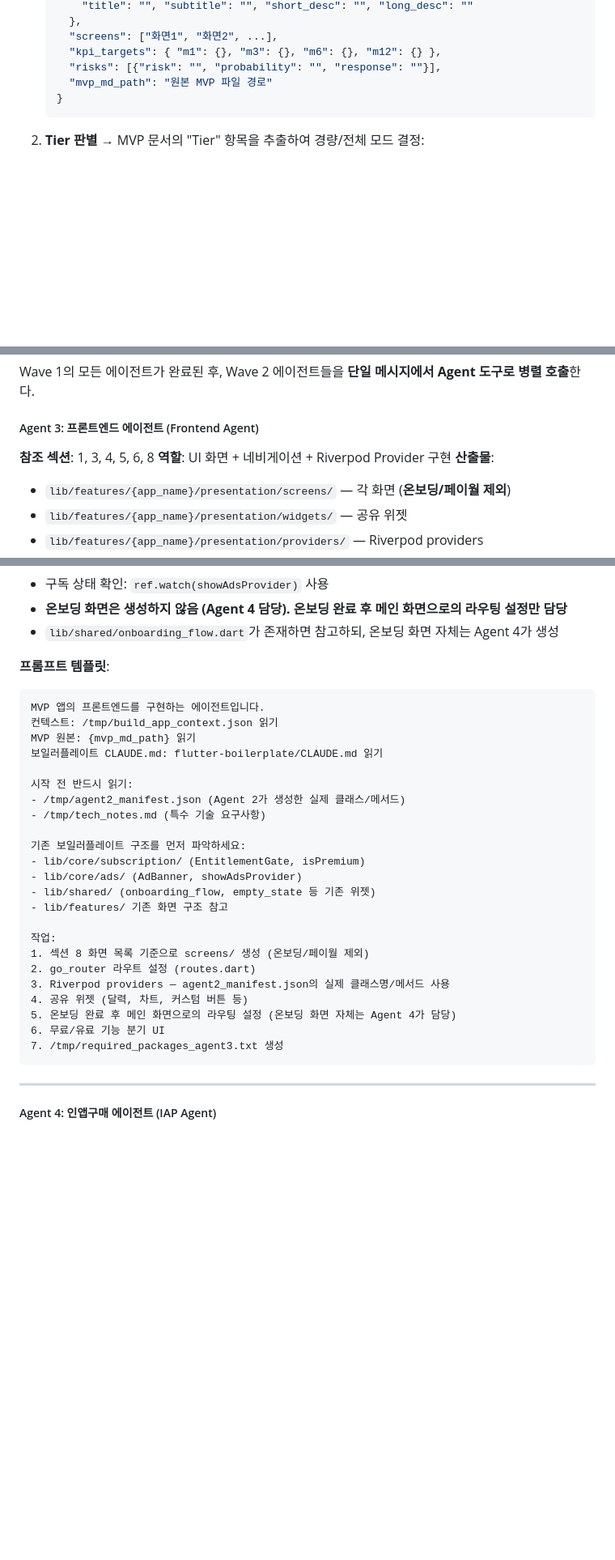
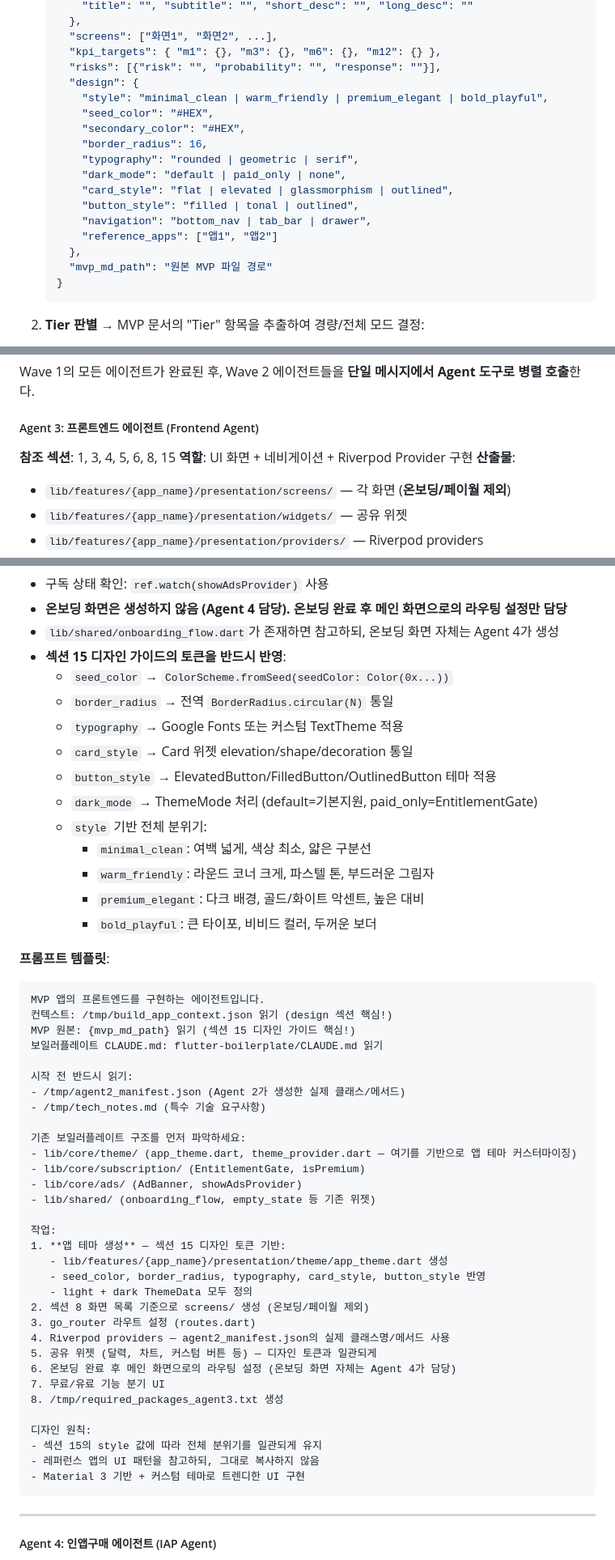
Before and after one commit to bambwc20/zen-journal, a Markdown page: .claude/commands/build-app.md, 3 parts joined by grey strips. Shown at 81% size. Drawn GitHub-style; blank space fills up the shorter version.

````diff
--- a/.claude/commands/build-app.md
+++ b/.claude/commands/build-app.md
@@ -59,6 +60,18 @@ $ARGUMENTS = MVP md 파일 경로
      "screens": ["화면1", "화면2", ...],
      "kpi_targets": { "m1": {}, "m3": {}, "m6": {}, "m12": {} },
      "risks": [{"risk": "", "probability": "", "response": ""}],
+     "design": {
+       "style": "minimal_clean | warm_friendly | premium_elegant | bold_playful",
+       "seed_color": "#HEX",
+       "secondary_color": "#HEX",
+       "border_radius": 16,
+       "typography": "rounded | geometric | serif",
+       "dark_mode": "default | paid_only | none",
+       "card_style": "flat | elevated | glassmorphism | outlined",
+       "button_style": "filled | tonal | outlined",
+       "navigation": "bottom_nav | tab_bar | drawer",
+       "reference_apps": ["앱1", "앱2"]
+     },
      "mvp_md_path": "원본 MVP 파일 경로"
    }
    ```
@@ -213,7 +226,7 @@ MVP 원본: {mvp_md_path} 읽기
 Wave 1의 모든 에이전트가 완료된 후, Wave 2 에이전트들을 **단일 메시지에서 Agent 도구로 병렬 호출**한다.
 
 ##### Agent 3: 프론트엔드 에이전트 (Frontend Agent)
-**참조 섹션**: 1, 3, 4, 5, 6, 8
+**참조 섹션**: 1, 3, 4, 5, 6, 8, 15
 **역할**: UI 화면 + 네비게이션 + Riverpod Provider 구현
 **산출물**:
 - `lib/features/{app_name}/presentation/screens/` — 각 화면 (**온보딩/페이월 제외**)
@@ -234,12 +247,24 @@ Wave 1의 모든 에이전트가 완료된 후, Wave 2 에이전트들을 **단
 - 구독 상태 확인: `ref.watch(showAdsProvider)` 사용
 - **온보딩 화면은 생성하지 않음 (Agent 4 담당). 온보딩 완료 후 메인 화면으로의 라우팅 설정만 담당**
 - `lib/shared/onboarding_flow.dart`가 존재하면 참고하되, 온보딩 화면 자체는 Agent 4가 생성
+- **섹션 15 디자인 가이드의 토큰을 반드시 반영**:
+  - `seed_color` → `ColorScheme.fromSeed(seedColor: Color(0x...))`
+  - `border_radius` → 전역 `BorderRadius.circular(N)` 통일
+  - `typography` → Google Fonts 또는 커스텀 TextTheme 적용
+  - `card_style` → Card 위젯 elevation/shape/decoration 통일
+  - `button_style` → ElevatedButton/FilledButton/OutlinedButton 테마 적용
+  - `dark_mode` → ThemeMode 처리 (default=기본지원, paid_only=EntitlementGate)
+  - `style` 기반 전체 분위기:
+    - `minimal_clean`: 여백 넓게, 색상 최소, 얇은 구분선
+    - `warm_friendly`: 라운드 코너 크게, 파스텔 톤, 부드러운 그림자
+    - `premium_elegant`: 다크 배경, 골드/화이트 악센트, 높은 대비
+    - `bold_playful`: 큰 타이포, 비비드 컬러, 두꺼운 보더
 
 **프롬프트 템플릿**:
 ```
 MVP 앱의 프론트엔드를 구현하는 에이전트입니다.
-컨텍스트: /tmp/build_app_context.json 읽기
-MVP 원본: {mvp_md_path} 읽기
+컨텍스트: /tmp/build_app_context.json 읽기 (design 섹션 핵심!)
+MVP 원본: {mvp_md_path} 읽기 (섹션 15 디자인 가이드 핵심!)
 보일러플레이트 CLAUDE.md: flutter-boilerplate/CLAUDE.md 읽기
 
 시작 전 반드시 읽기:
@@ -247,19 +272,28 @@ MVP 원본: {mvp_md_path} 읽기
 - /tmp/tech_notes.md (특수 기술 요구사항)
 
 기존 보일러플레이트 구조를 먼저 파악하세요:
+- lib/core/theme/ (app_theme.dart, theme_provider.dart — 여기를 기반으로 앱 테마 커스터마이징)
 - lib/core/subscription/ (EntitlementGate, isPremium)
 - lib/core/ads/ (AdBanner, showAdsProvider)
 - lib/shared/ (onboarding_flow, empty_state 등 기존 위젯)
-- lib/features/ 기존 화면 구조 참고
 
 작업:
-1. 섹션 8 화면 목록 기준으로 screens/ 생성 (온보딩/페이월 제외)
-2. go_router 라우트 설정 (routes.dart)
-3. Riverpod providers — agent2_manifest.json의 실제 클래스명/메서드 사용
-4. 공유 위젯 (달력, 차트, 커스텀 버튼 등)
-5. 온보딩 완료 후 메인 화면으로의 라우팅 설정 (온보딩 화면 자체는 Agent 4가 담당)
-6. 무료/유료 기능 분기 UI
-7. /tmp/required_packages_agent3.txt 생성
+1. **앱 테마 생성** — 섹션 15 디자인 토큰 기반:
+   - lib/features/{app_name}/presentation/theme/app_theme.dart 생성
+   - seed_color, border_radius, typography, card_style, button_style 반영
+   - light + dark ThemeData 모두 정의
+2. 섹션 8 화면 목록 기준으로 screens/ 생성 (온보딩/페이월 제외)
+3. go_router 라우트 설정 (routes.dart)
+4. Riverpod providers — agent2_manifest.json의 실제 클래스명/메서드 사용
+5. 공유 위젯 (달력, 차트, 커스텀 버튼 등) — 디자인 토큰과 일관되게
+6. 온보딩 완료 후 메인 화면으로의 라우팅 설정 (온보딩 화면 자체는 Agent 4가 담당)
+7. 무료/유료 기능 분기 UI
+8. /tmp/required_packages_agent3.txt 생성
+
+디자인 원칙:
+- 섹션 15의 style 값에 따라 전체 분위기를 일관되게 유지
+- 레퍼런스 앱의 UI 패턴을 참고하되, 그대로 복사하지 않음
+- Material 3 기반 + 커스텀 테마로 트렌디한 UI 구현
 ```
 
 ---
````
Also changed, not shown: other parts of .claude/commands/build-app.md (+1 -0 lines), .claude/commands/app-plan.md (+67 -5 lines).
